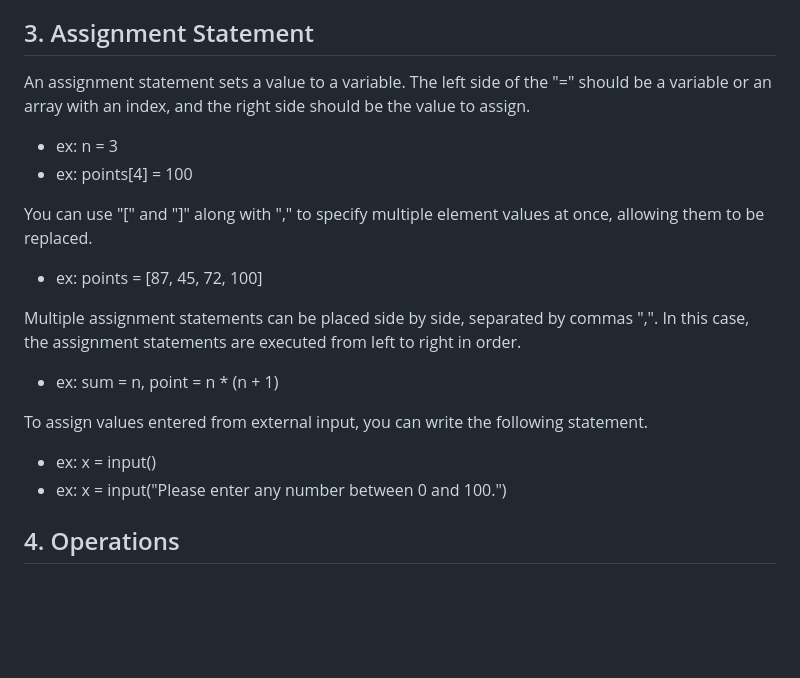
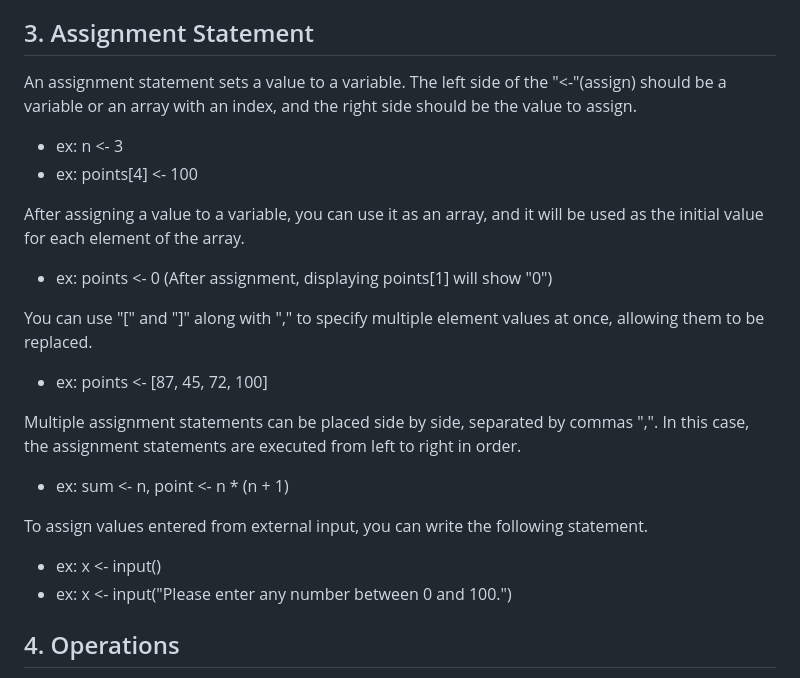
Before and after one commit to code4fukui/Wirth, a Markdown page: README.md, the part around one of its changes. GitHub-like rendering; blank space fills up the shorter version.

Commit message:
fix symbol on doc (assign, equals)

```diff
--- a/README.md
+++ b/README.md
@@ -69,23 +69,27 @@ The "print" statement is used to display numbers, strings, or variable values. W
 
 ## 3. Assignment Statement
 
-An assignment statement sets a value to a variable. The left side of the "=" should be a variable or an array with an index, and the right side should be the value to assign.
+An assignment statement sets a value to a variable. The left side of the "<-"(assign) should be a variable or an array with an index, and the right side should be the value to assign.
 
-- ex: n = 3
-- ex: points[4] = 100
+- ex: n <- 3
+- ex: points[4] <- 100
+
+After assigning a value to a variable, you can use it as an array, and it will be used as the initial value for each element of the array.
+
+- ex: points <- 0 (After assignment, displaying points[1] will show "0")
 
 You can use "[" and "]" along with "," to specify multiple element values at once, allowing them to be replaced.
 
-- ex: points = [87, 45, 72, 100]
+- ex: points <- [87, 45, 72, 100]
 
 Multiple assignment statements can be placed side by side, separated by commas ",". In this case, the assignment statements are executed from left to right in order.
 
-- ex: sum = n, point = n * (n + 1)
+- ex: sum <- n, point <- n * (n + 1)
 
 To assign values entered from external input, you can write the following statement.
 
-- ex: x = input()
-- ex: x = input("Please enter any number between 0 and 100.")
+- ex: x <- input()
+- ex: x <- input("Please enter any number between 0 and 100.")
 
 ## 4. Operations
 
```
Also changed, not shown: other parts of README.md (+45 -45 lines), README_ja.md (+58 -54 lines).
